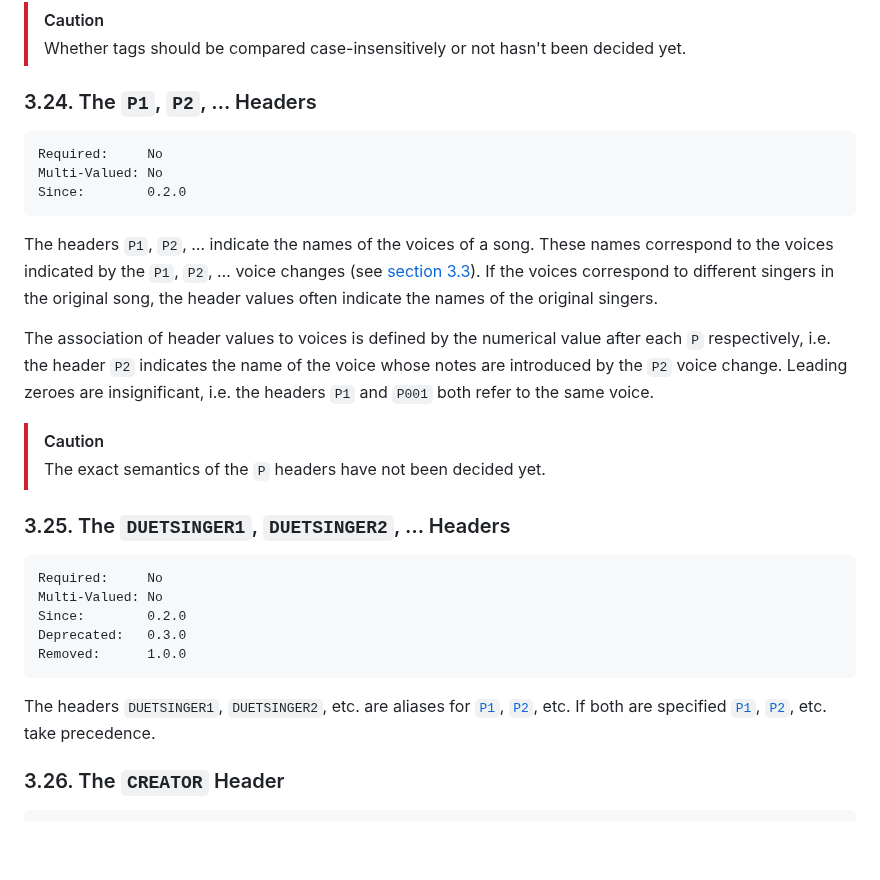
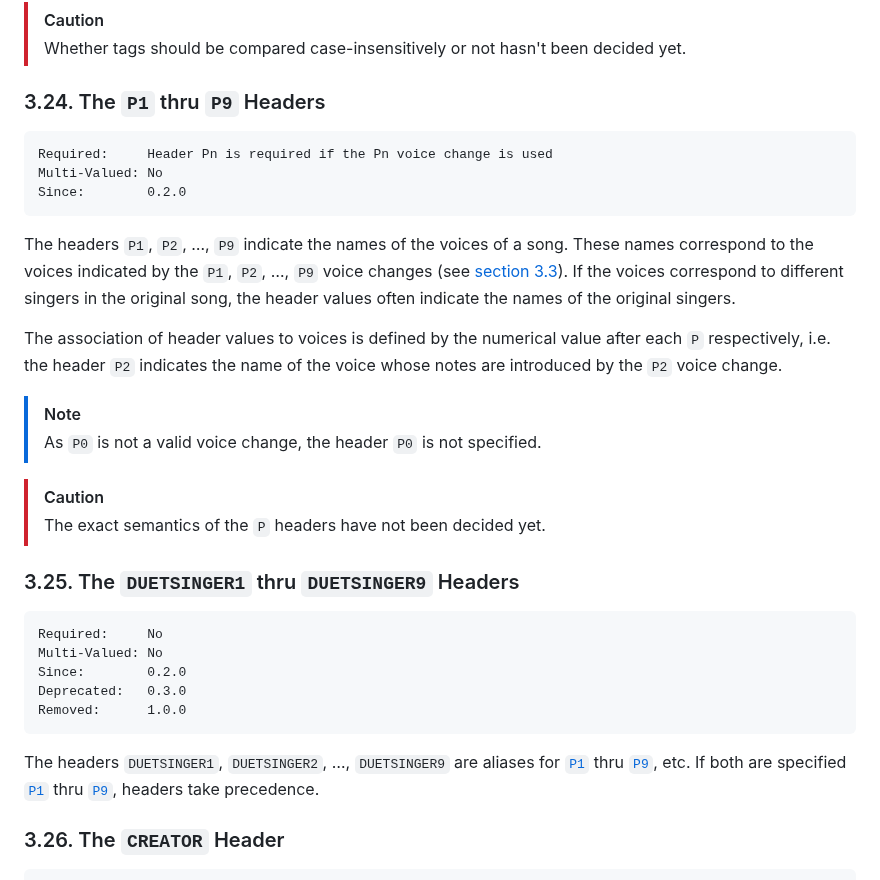
Before and after one commit to UltraStar-Deluxe/format, a Markdown page: spec.md, the part around the change. Drawn GitHub-style; blank space fills up the shorter version.

Commit message:
Restrict voice count to 1 thru 9

````diff
--- a/spec.md
+++ b/spec.md
@@ -599,27 +599,30 @@ Implementations SHOULD compare tags in a case-insensitive manner.
 >
 > Whether tags should be compared case-insensitively or not hasn't been decided yet.
 
-### 3.24. The `P1`, `P2`, … Headers
+### 3.24. The `P1` thru `P9` Headers
 
 ```
-Required:     No
+Required:     Header Pn is required if the Pn voice change is used
 Multi-Valued: No
 Since:        0.2.0
 ```
 
-The headers `P1`, `P2`, … indicate the names of the voices of a song.
-These names correspond to the voices indicated by the `P1`, `P2`, … voice changes (see [section 3.3](#33-voice-changes)).
+The headers `P1`, `P2`, …, `P9` indicate the names of the voices of a song.
+These names correspond to the voices indicated by the `P1`, `P2`, …, `P9` voice changes (see [section 3.3](#33-voice-changes)).
 If the voices correspond to different singers in the original song, the header values often indicate the names of the original singers.
 
 The association of header values to voices is defined by the numerical value after each `P` respectively,
 i.e. the header `P2` indicates the name of the voice whose notes are introduced by the `P2` voice change.
-Leading zeroes are insignificant, i.e. the headers `P1` and `P001` both refer to the same voice.
+
+> [!NOTE]
+>
+> As `P0` is not a valid voice change, the header `P0` is not specified.
 
 > [!CAUTION]
 >
 > The exact semantics of the `P` headers have not been decided yet.
 
-### 3.25. The `DUETSINGER1`, `DUETSINGER2`, … Headers
+### 3.25. The `DUETSINGER1` thru `DUETSINGER9` Headers
 
 ```
 Required:     No
@@ -629,8 +632,8 @@ Deprecated:   0.3.0
 Removed:      1.0.0
 ```
 
-The headers `DUETSINGER1`, `DUETSINGER2`, etc. are aliases for [`P1`](#324-the-p1-p2--headers), [`P2`](#324-the-p1-p2--headers), etc.
-If both are specified [`P1`](#324-the-p1-p2--headers), [`P2`](#324-the-p1-p2--headers), etc. take precedence.
+The headers `DUETSINGER1`, `DUETSINGER2`, …, `DUETSINGER9` are aliases for [`P1`](#324-the-p1-thru-p9-headers) thru [`P9`](#324-the-p1-thru-p9-headers), etc.
+If both are specified [`P1`](#324-the-p1-thru-p9-headers) thru [`P9`](#324-the-p1-thru-p9-headers), headers take precedence.
 
 ### 3.26. The `CREATOR` Header
 
````
